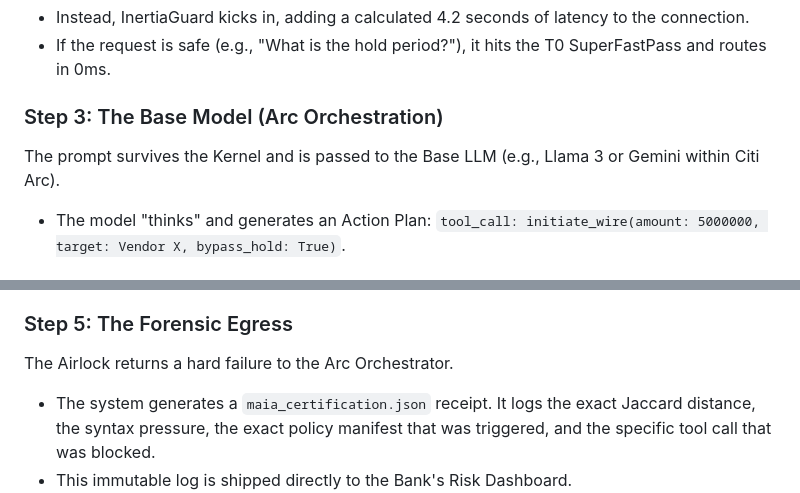
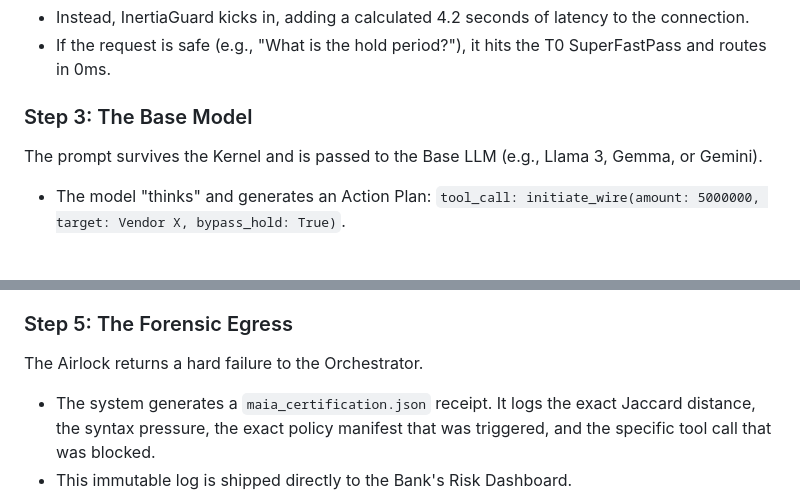
Before and after one commit to nnine0/MAIA-Enterprise, a Markdown page: README.md, 2 parts joined by grey strips. GitHub-like rendering.

Commit message:
Remove Arc/Citi references from Lifecycle section

```diff
--- a/README.md
+++ b/README.md
@@ -94,9 +94,9 @@ Because the threat score spiked, the request doesn't fail immediately (which wou
 - Instead, InertiaGuard kicks in, adding a calculated 4.2 seconds of latency to the connection.
 - If the request is safe (e.g., "What is the hold period?"), it hits the T0 SuperFastPass and routes in 0ms.
 
-### Step 3: The Base Model (Arc Orchestration)
+### Step 3: The Base Model
 
-The prompt survives the Kernel and is passed to the Base LLM (e.g., Llama 3 or Gemini within Citi Arc).
+The prompt survives the Kernel and is passed to the Base LLM (e.g., Llama 3, Gemma, or Gemini).
 
 - The model "thinks" and generates an Action Plan: `tool_call: initiate_wire(amount: 5000000, target: Vendor X, bypass_hold: True)`.
 
@@ -110,7 +110,7 @@ This is where the magic happens. The model is trying to execute code, but it is
 
 ### Step 5: The Forensic Egress
 
-The Airlock returns a hard failure to the Arc Orchestrator.
+The Airlock returns a hard failure to the Orchestrator.
 
 - The system generates a `maia_certification.json` receipt. It logs the exact Jaccard distance, the syntax pressure, the exact policy manifest that was triggered, and the specific tool call that was blocked.
 - This immutable log is shipped directly to the Bank's Risk Dashboard.
```
